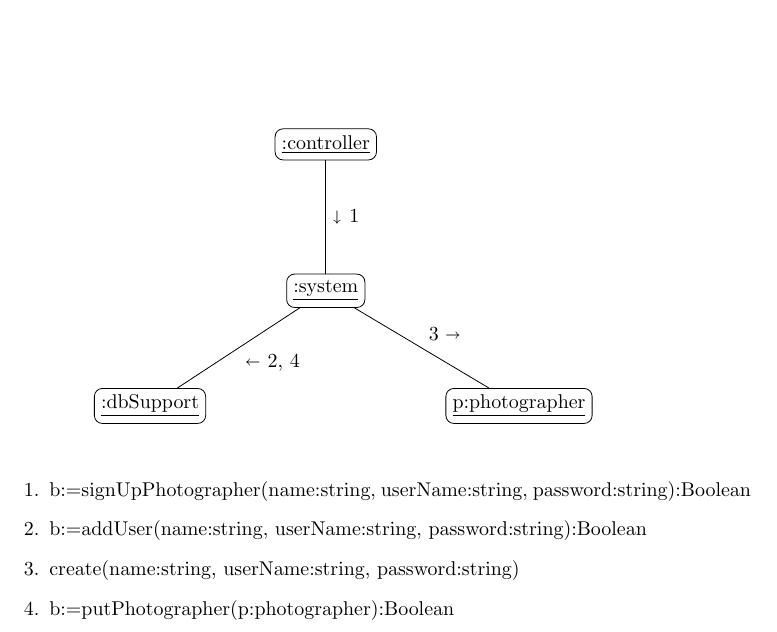
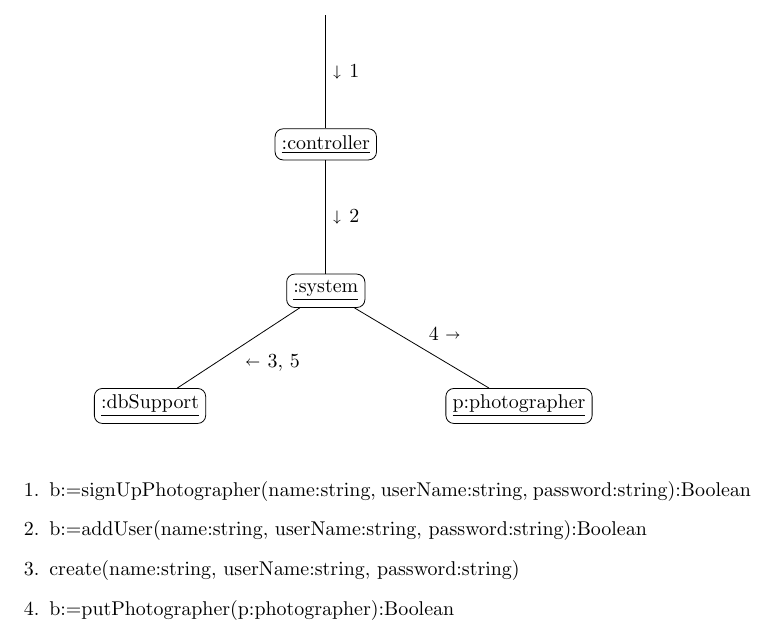
Before and after one commit to adamhammes/cs362, a LaTeX problem sheet (homework/homework-2/interaction-diagrams/sign-up-photographer.tex): part of the page, cut so that both start at the same text. Compiled offline with pdfLaTeX.

Commit message:
add call to controller

```diff
--- a/homework/homework-2/interaction-diagrams/sign-up-photographer.tex
+++ b/homework/homework-2/interaction-diagrams/sign-up-photographer.tex
@@ -40,9 +40,10 @@
 \node[block, below left=2 cm of system] (dbSupport) {\underline{:dbSupport}};
 \node[block, below right=2 cm of system] (photographer) {\underline{p:photographer}};
 
-\draw (controller) -- (system) node[midway]{$\shortdownarrow$ 1};
-\draw (system) -- (dbSupport) node[midway]{$\shortleftarrow$ 2, 4};
-\draw (system) -- (photographer) node[midway]{3 $\shortrightarrow$};
+\draw (start) -- (controller) node[midway]{$\shortdownarrow$ 1};
+\draw (controller) -- (system) node[midway]{$\shortdownarrow$ 2};
+\draw (system) -- (dbSupport) node[midway]{$\shortleftarrow$ 3, 5};
+\draw (system) -- (photographer) node[midway]{4 $\shortrightarrow$};
 
 
 \end{tikzpicture}
```
